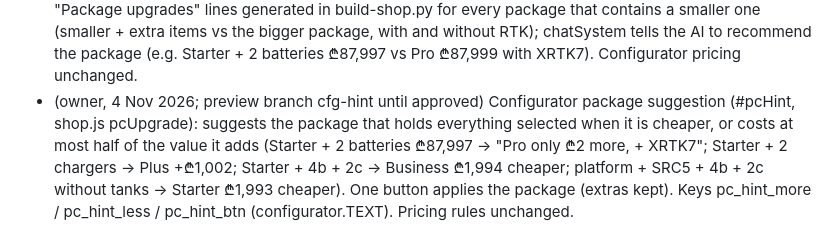
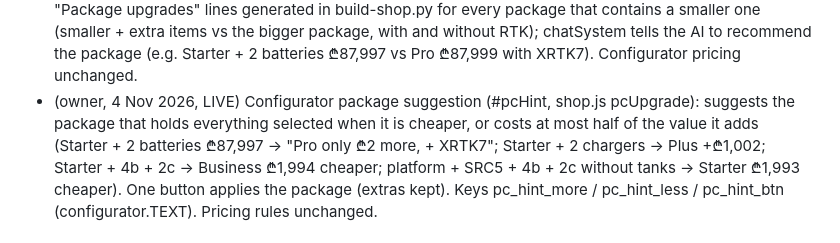
Before and after one commit to akochumbura/PDG, a Markdown page: CLAUDE.md, the part around the change. GitHub-like rendering.

Commit message:
Project notes: configurator package suggestion live
Co-Authored-By: Claude Opus 5.5 <noreply@anthropic.com>
Claude-Session: https://claude.ai/code/session_016iYQmsVR8gVCKUL1SbfufP

```diff
--- a/CLAUDE.md
+++ b/CLAUDE.md
@@ -304,7 +304,7 @@ Pending from owner: product photos (no people), BOG agreement, deposit % (10% as
 - (owner, 4 Nov 2026, LIVE) "Packages give discounts, the RTK must come with Pro": chat KNOWLEDGE has "Package upgrades" lines generated in build-shop.py for every
   package that contains a smaller one (smaller + extra items vs the bigger package, with and without RTK); chatSystem tells the AI to recommend the package
   (e.g. Starter + 2 batteries ₾87,997 vs Pro ₾87,999 with XRTK7). Configurator pricing unchanged.
-- (owner, 4 Nov 2026; preview branch cfg-hint until approved) Configurator package suggestion (#pcHint, shop.js pcUpgrade): suggests the package that holds
+- (owner, 4 Nov 2026, LIVE) Configurator package suggestion (#pcHint, shop.js pcUpgrade): suggests the package that holds
   everything selected when it is cheaper, or costs at most half of the value it adds (Starter + 2 batteries ₾87,997 -> "Pro only ₾2 more, + XRTK7";
   Starter + 2 chargers -> Plus +₾1,002; Starter + 4b + 2c -> Business ₾1,994 cheaper; platform + SRC5 + 4b + 2c without tanks -> Starter ₾1,993 cheaper).
   One button applies the package (extras kept). Keys pc_hint_more / pc_hint_less / pc_hint_btn (configurator.TEXT). Pricing rules unchanged.
```
